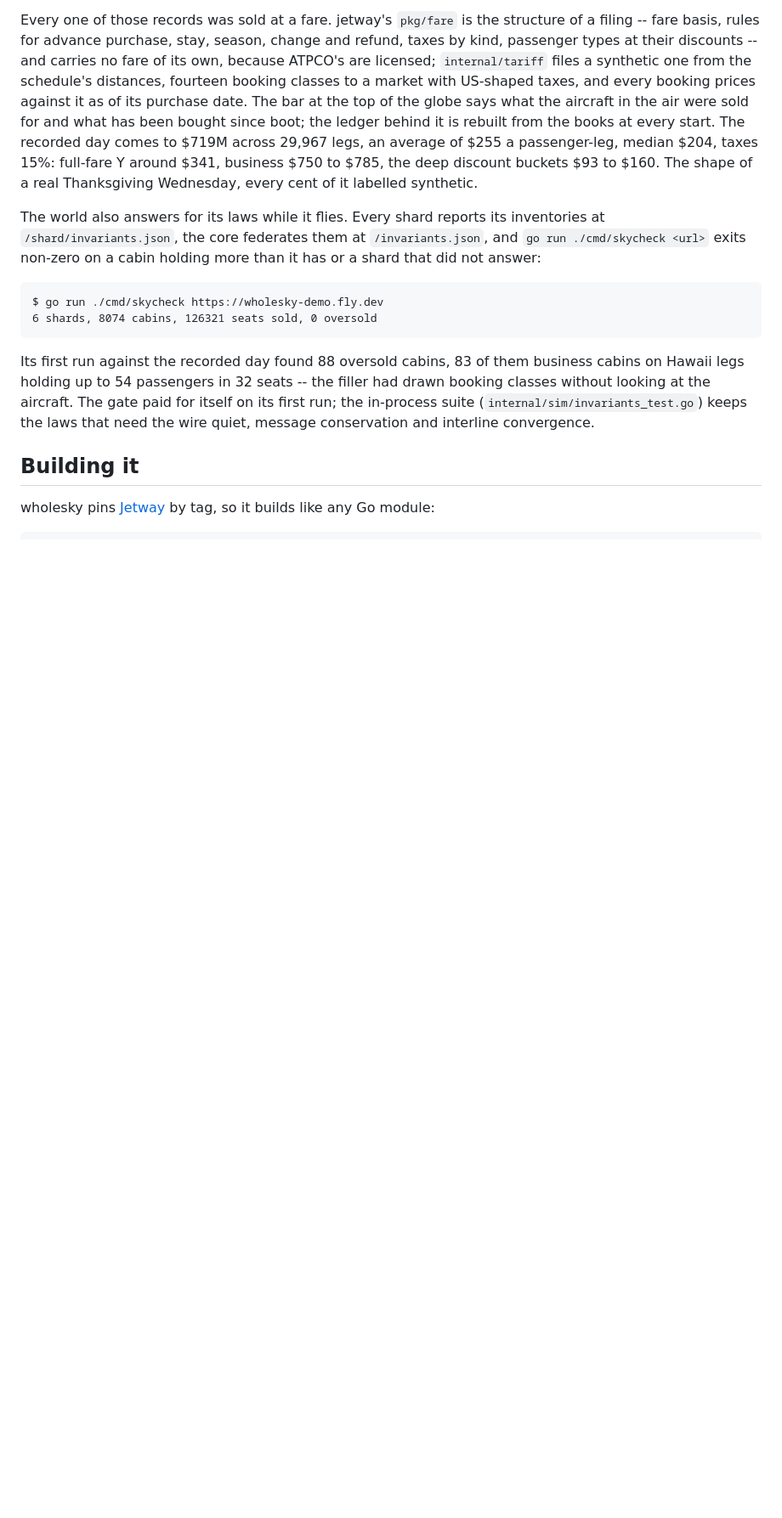
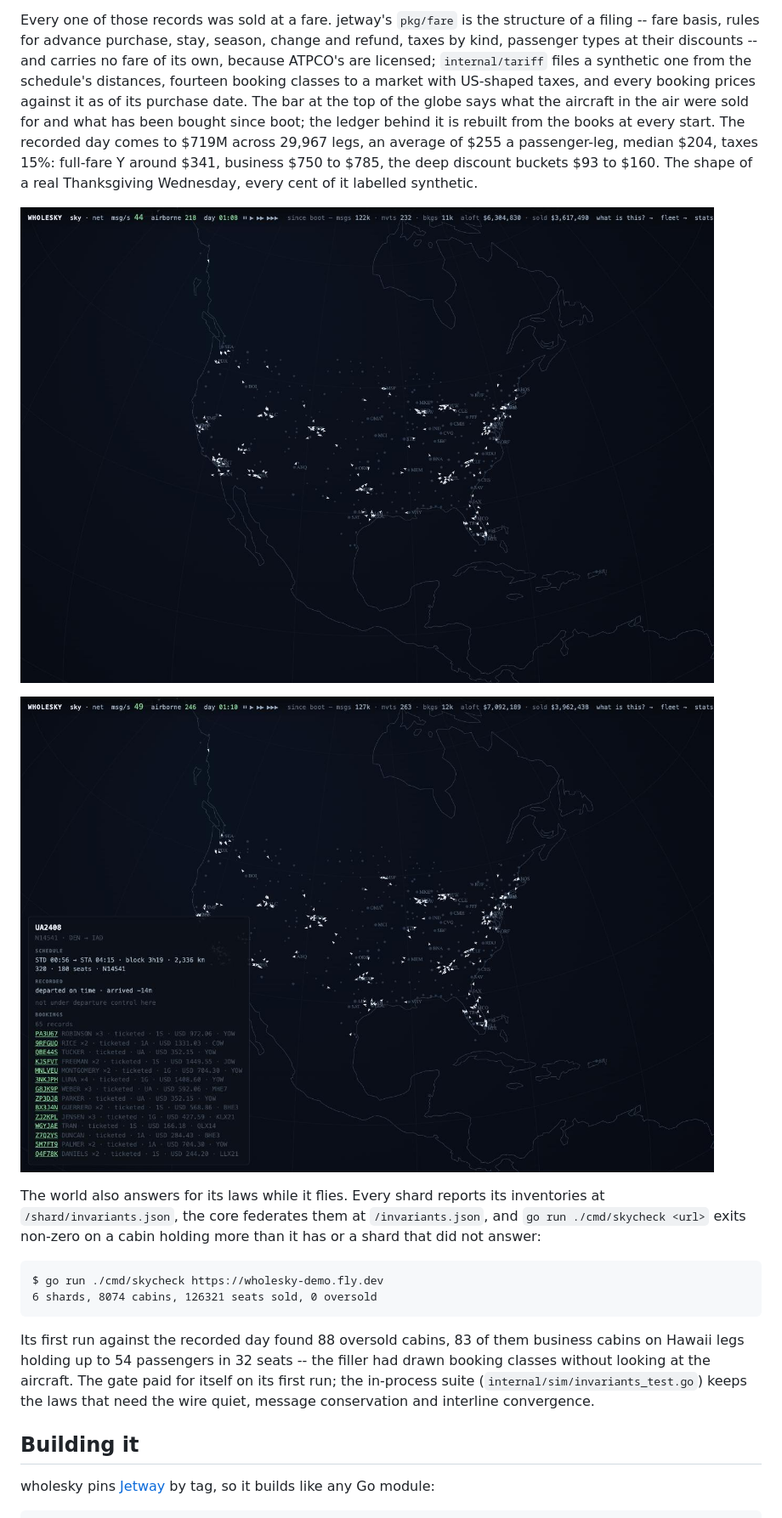
Before and after one commit to adamf/wholesky, a Markdown page: README.md, the part around the change. Shown at 85% size. Drawn GitHub-style; pictures changed too: docs/the-fares.jpg (added), docs/the-priced-sky.jpg (added); blank space fills up the shorter version.

```diff
--- a/README.md
+++ b/README.md
@@ -281,6 +281,10 @@ around $341, business $750 to $785, the deep discount buckets $93 to
 $160. The shape of a real Thanksgiving Wednesday, every cent of it
 labelled synthetic.
 
+![The priced sky: the recorded day's evening banks, with what the aircraft in the air were sold for and what has been bought since boot](docs/the-priced-sky.jpg)
+
+![A flight's bookings, priced: United 2408 Denver to Washington, 65 records under the selling channels' locators, each with its fare and fare basis](docs/the-fares.jpg)
+
 The world also answers for its laws while it flies. Every shard reports
 its inventories at `/shard/invariants.json`, the core federates them at
 `/invariants.json`, and `go run ./cmd/skycheck <url>` exits non-zero on a
```
Also changed, not shown: 1 other file.
